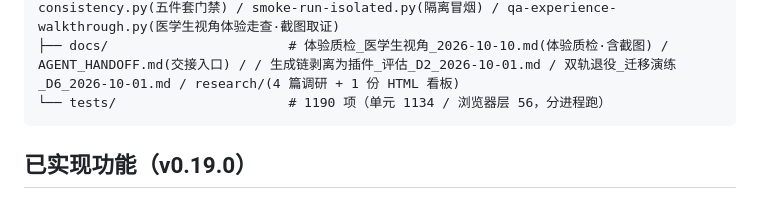
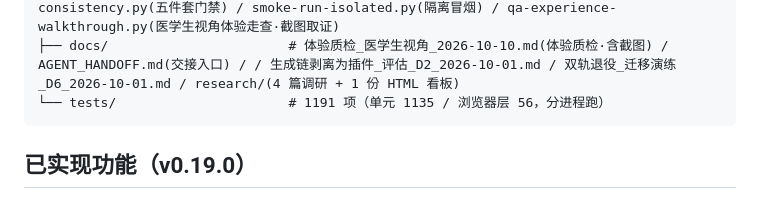
Before and after one commit to 2710074390-cyber/medkit, a Markdown page: README.md, the part around one of its changes. Rendered like a GitHub page.

````diff
--- a/README.md
+++ b/README.md
@@ -98,7 +98,7 @@ medkit/
 │   └── web/                    # 零 CDN 单页 UI（learn-vault.js = 本地错题视图；bank*.js = 题库刷题）
 ├── pack/                       # build.bat / medkit.spec / check-release-consistency.py(五件套门禁) / smoke-run-isolated.py(隔离冒烟) / qa-experience-walkthrough.py(医学生视角体验走查·截图取证)
 ├── docs/                       # 体验质检_医学生视角_2026-10-10.md(体验质检·含截图) / AGENT_HANDOFF.md(交接入口) / / 生成链剥离为插件_评估_D2_2026-10-01.md / 双轨退役_迁移演练_D6_2026-10-01.md / research/(4 篇调研 + 1 份 HTML 看板)
-└── tests/                      # 1190 项（单元 1134 / 浏览器层 56，分进程跑）
+└── tests/                      # 1191 项（单元 1135 / 浏览器层 56，分进程跑）
 ```
 
 ## 已实现功能（v0.19.0）
````
Also changed, not shown: other parts of README.md (+1 -1 lines), docs/移动端迁移可行性评估_2026-10-27.md (added, +288 -0 lines).
